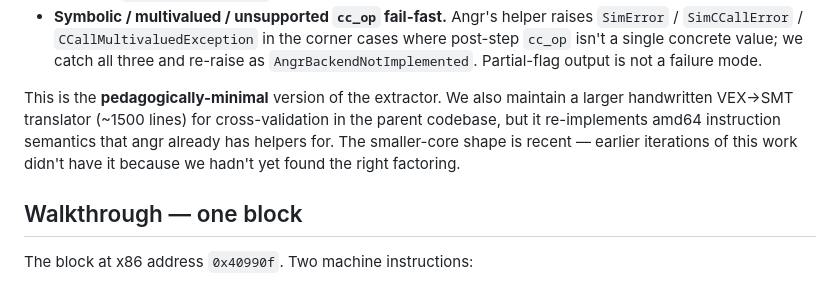
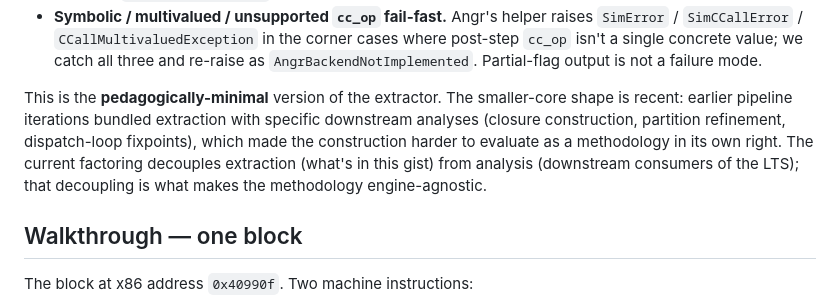
Before and after one commit to heartpunk/mxoq, a Markdown page: README.md, the part around one of its changes. GitHub-like rendering.

```diff
--- a/README.md
+++ b/README.md
@@ -121,13 +143,14 @@ A few specifics worth naming:
   re-raise as `AngrBackendNotImplemented`. Partial-flag output is
   not a failure mode.
 
-This is the **pedagogically-minimal** version of the extractor. We
-also maintain a larger handwritten VEX→SMT translator (~1500
-lines) for cross-validation in the parent codebase, but it
-re-implements amd64 instruction semantics that angr already has
-helpers for. The smaller-core shape is recent — earlier
-iterations of this work didn't have it because we hadn't yet found
-the right factoring.
+This is the **pedagogically-minimal** version of the extractor.
+The smaller-core shape is recent: earlier pipeline iterations
+bundled extraction with specific downstream analyses (closure
+construction, partition refinement, dispatch-loop fixpoints), which
+made the construction harder to evaluate as a methodology in its
+own right. The current factoring decouples extraction (what's in
+this gist) from analysis (downstream consumers of the LTS); that
+decoupling is what makes the methodology engine-agnostic.
 
 ## Walkthrough — one block
 
```
Also changed, not shown: other parts of README.md (+77 -3 lines).
